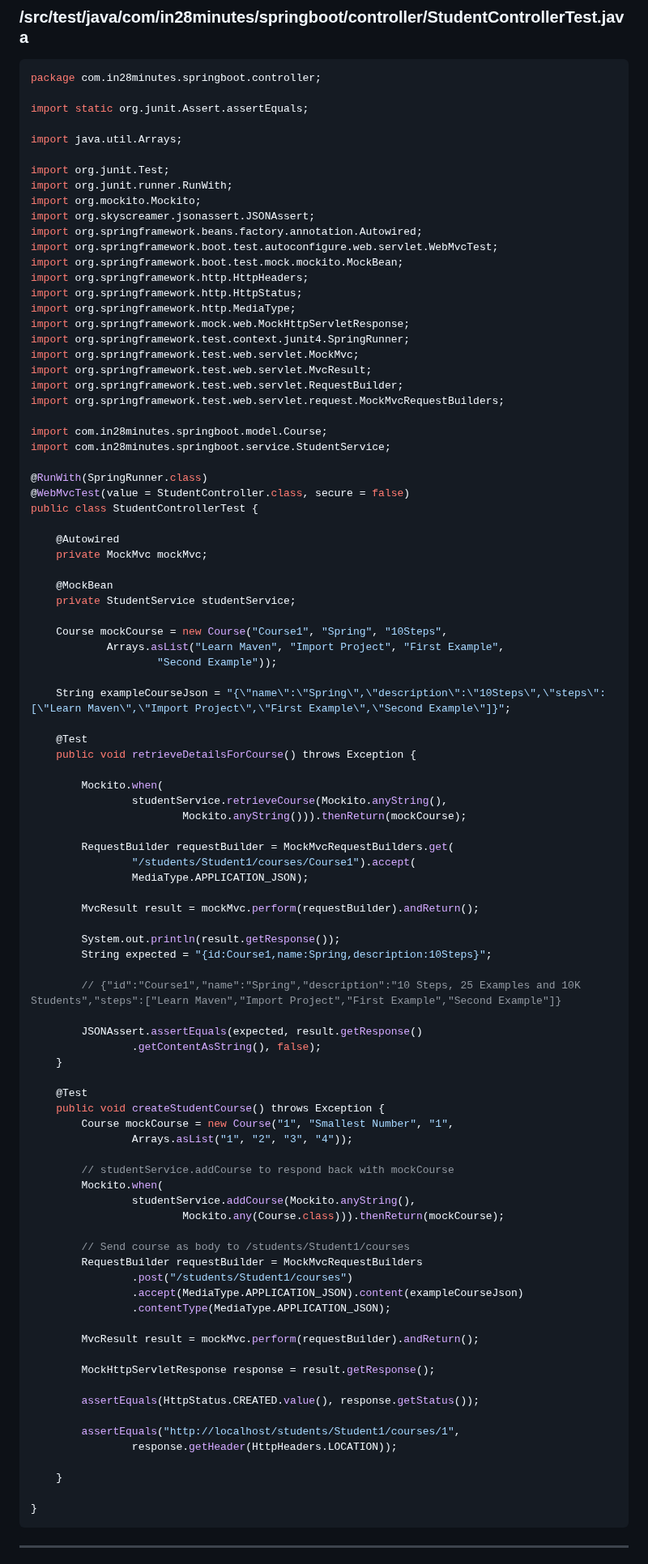
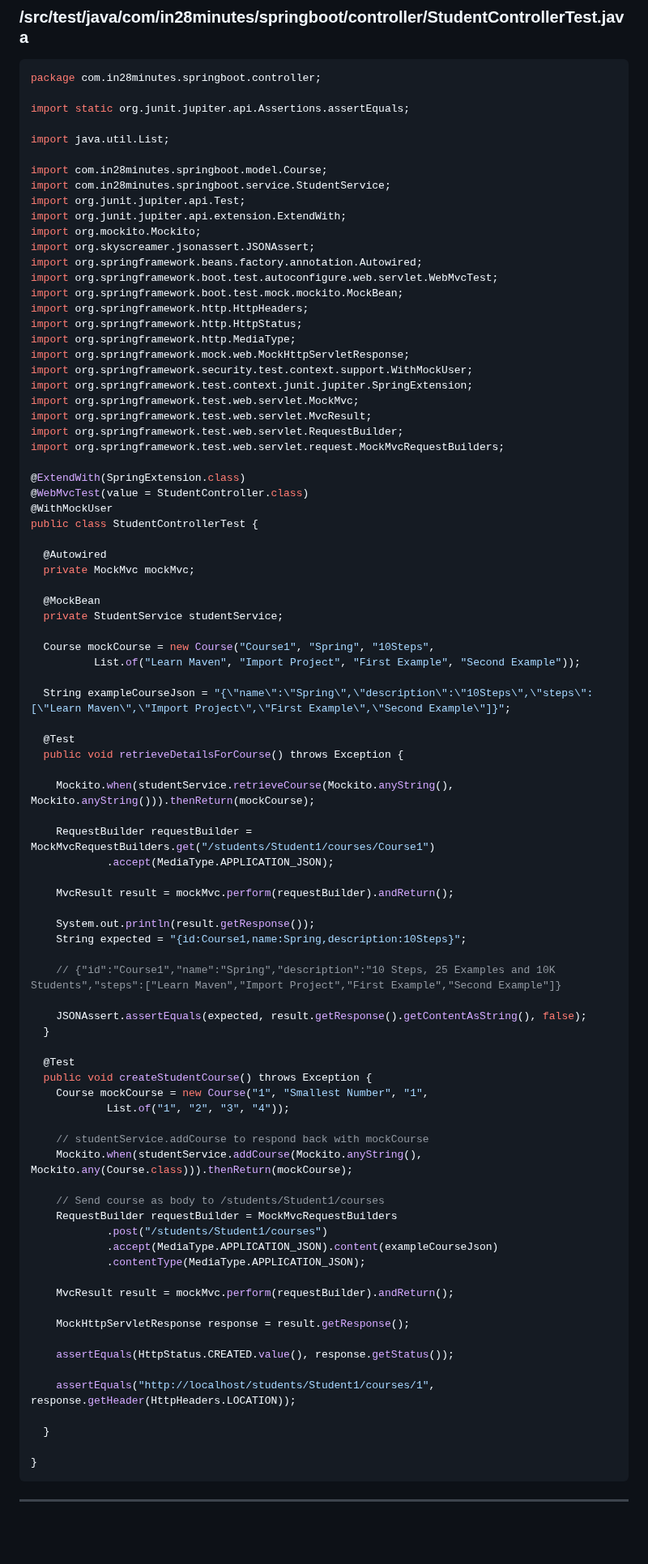
Before and after one commit to in28minutes/spring-boot-examples, a Markdown page: spring-boot-rest-services-with-unit-and-integration-tests/readme.md, the part around one of its changes. Shown at 81% size. Drawn GitHub-style; blank space fills up the shorter version.

Commit message:
Update to Spring Boot 3 latest

````diff
--- a/spring-boot-rest-services-with-unit-and-integration-tests/readme.md
+++ b/spring-boot-rest-services-with-unit-and-integration-tests/readme.md
@@ -325,12 +324,14 @@ public class StudentServicesApplication {
 ```java
 package com.in28minutes.springboot.controller;
 
-import static org.junit.Assert.assertEquals;
+import static org.junit.jupiter.api.Assertions.assertEquals;
 
-import java.util.Arrays;
+import java.util.List;
 
-import org.junit.Test;
-import org.junit.runner.RunWith;
+import com.in28minutes.springboot.model.Course;
+import com.in28minutes.springboot.service.StudentService;
+import org.junit.jupiter.api.Test;
+import org.junit.jupiter.api.extension.ExtendWith;
 import org.mockito.Mockito;
 import org.skyscreamer.jsonassert.JSONAssert;
 import org.springframework.beans.factory.annotation.Autowired;
@@ -340,79 +341,70 @@ import org.springframework.http.HttpHeaders;
 import org.springframework.http.HttpStatus;
 import org.springframework.http.MediaType;
 import org.springframework.mock.web.MockHttpServletResponse;
-import org.springframework.test.context.junit4.SpringRunner;
+import org.springframework.security.test.context.support.WithMockUser;
+import org.springframework.test.context.junit.jupiter.SpringExtension;
 import org.springframework.test.web.servlet.MockMvc;
 import org.springframework.test.web.servlet.MvcResult;
 import org.springframework.test.web.servlet.RequestBuilder;
 import org.springframework.test.web.servlet.request.MockMvcRequestBuilders;
 
-import com.in28minutes.springboot.model.Course;
-import com.in28minutes.springboot.service.StudentService;
-
-@RunWith(SpringRunner.class)
-@WebMvcTest(value = StudentController.class, secure = false)
+@ExtendWith(SpringExtension.class)
+@WebMvcTest(value = StudentController.class)
+@WithMockUser
 public class StudentControllerTest {
 
-    @Autowired
-    private MockMvc mockMvc;
+  @Autowired
+  private MockMvc mockMvc;
 
-    @MockBean
-    private StudentService studentService;
+  @MockBean
+  private StudentService studentService;
 
-    Course mockCourse = new Course("Course1", "Spring", "10Steps",
-            Arrays.asList("Learn Maven", "Import Project", "First Example",
-                    "Second Example"));
+  Course mockCourse = new Course("Course1", "Spring", "10Steps",
+          List.of("Learn Maven", "Import Project", "First Example", "Second Example"));
 
-    String exampleCourseJson = "{\"name\":\"Spring\",\"description\":\"10Steps\",\"steps\":[\"Learn Maven\",\"Import Project\",\"First Example\",\"Second Example\"]}";
+  String exampleCourseJson = "{\"name\":\"Spring\",\"description\":\"10Steps\",\"steps\":[\"Learn Maven\",\"Import Project\",\"First Example\",\"Second Example\"]}";
 
-    @Test
-    public void retrieveDetailsForCourse() throws Exception {
+  @Test
+  public void retrieveDetailsForCourse() throws Exception {
 
-        Mockito.when(
-                studentService.retrieveCourse(Mockito.anyString(),
-                        Mockito.anyString())).thenReturn(mockCourse);
+    Mockito.when(studentService.retrieveCourse(Mockito.anyString(), Mockito.anyString())).thenReturn(mockCourse);
 
-        RequestBuilder requestBuilder = MockMvcRequestBuilders.get(
-                "/students/Student1/courses/Course1").accept(
-                MediaType.APPLICATION_JSON);
+    RequestBuilder requestBuilder = MockMvcRequestBuilders.get("/students/Student1/courses/Course1")
+            .accept(MediaType.APPLICATION_JSON);
 
-        MvcResult result = mockMvc.perform(requestBuilder).andReturn();
+    MvcResult result = mockMvc.perform(requestBuilder).andReturn();
 
-        System.out.println(result.getResponse());
-        String expected = "{id:Course1,name:Spring,description:10Steps}";
+    System.out.println(result.getResponse());
+    String expected = "{id:Course1,name:Spring,description:10Steps}";
 
-        // {"id":"Course1","name":"Spring","description":"10 Steps, 25 Examples and 10K Students","steps":["Learn Maven","Import Project","First Example","Second Example"]}
+    // {"id":"Course1","name":"Spring","description":"10 Steps, 25 Examples and 10K Students","steps":["Learn Maven","Import Project","First Example","Second Example"]}
 
-        JSONAssert.assertEquals(expected, result.getResponse()
-                .getContentAsString(), false);
-    }
+    JSONAssert.assertEquals(expected, result.getResponse().getContentAsString(), false);
+  }
 
-    @Test
-    public void createStudentCourse() throws Exception {
-        Course mockCourse = new Course("1", "Smallest Number", "1",
-                Arrays.asList("1", "2", "3", "4"));
+  @Test
+  public void createStudentCourse() throws Exception {
+    Course mockCourse = new Course("1", "Smallest Number", "1",
+            List.of("1", "2", "3", "4"));
 
-        // studentService.addCourse to respond back with mockCourse
-        Mockito.when(
-                studentService.addCourse(Mockito.anyString(),
-                        Mockito.any(Course.class))).thenReturn(mockCourse);
+    // studentService.addCourse to respond back with mockCourse
+    Mockito.when(studentService.addCourse(Mockito.anyString(), Mockito.any(Course.class))).thenReturn(mockCourse);
 
-        // Send course as body to /students/Student1/courses
-        RequestBuilder requestBuilder = MockMvcRequestBuilders
-                .post("/students/Student1/courses")
-                .accept(MediaType.APPLICATION_JSON).content(exampleCourseJson)
-                .contentType(MediaType.APPLICATION_JSON);
+    // Send course as body to /students/Student1/courses
+    RequestBuilder requestBuilder = MockMvcRequestBuilders
+            .post("/students/Student1/courses")
+            .accept(MediaType.APPLICATION_JSON).content(exampleCourseJson)
+            .contentType(MediaType.APPLICATION_JSON);
 
-        MvcResult result = mockMvc.perform(requestBuilder).andReturn();
+    MvcResult result = mockMvc.perform(requestBuilder).andReturn();
 
-        MockHttpServletResponse response = result.getResponse();
+    MockHttpServletResponse response = result.getResponse();
 
-        assertEquals(HttpStatus.CREATED.value(), response.getStatus());
+    assertEquals(HttpStatus.CREATED.value(), response.getStatus());
 
-        assertEquals("http://localhost/students/Student1/courses/1",
-                response.getHeader(HttpHeaders.LOCATION));
+    assertEquals("http://localhost/students/Student1/courses/1", response.getHeader(HttpHeaders.LOCATION));
 
-    }
+  }
 
 }
 ```
````
Also changed, not shown: other parts of spring-boot-rest-services-with-unit-and-integration-tests/readme.md (+9 -11 lines).
